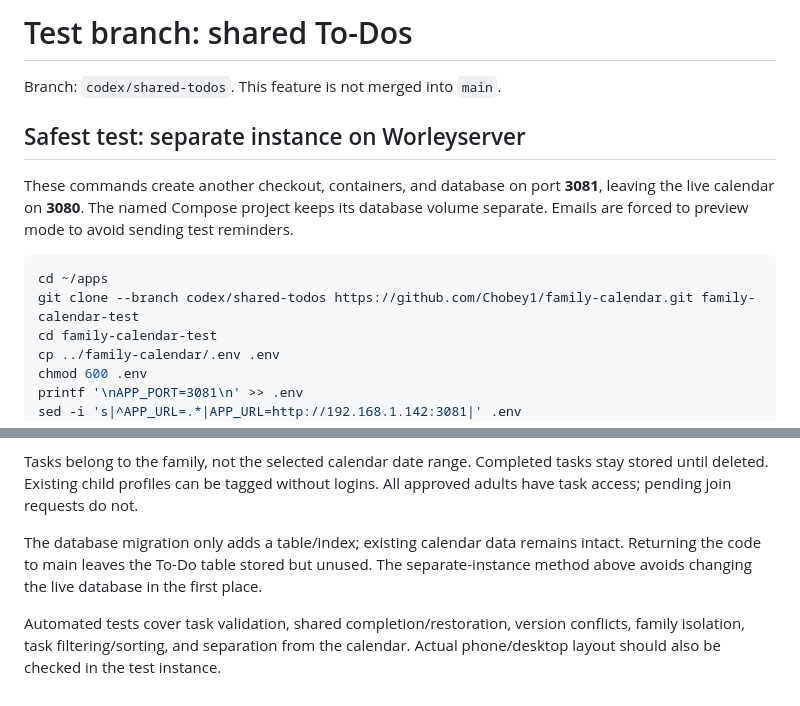
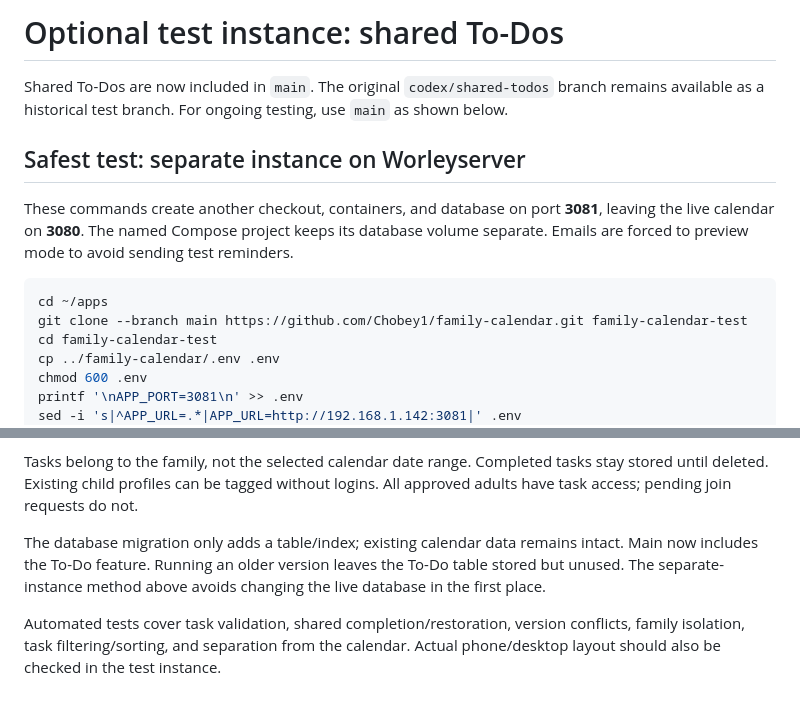
Before and after one commit to Chobey1/family-calendar, a Markdown page: TODO-TESTING.md, 2 parts joined by grey strips. GitHub-like rendering.

````diff
--- a/TODO-TESTING.md
+++ b/TODO-TESTING.md
@@ -1,6 +1,6 @@
-# Test branch: shared To-Dos
+# Optional test instance: shared To-Dos
 
-Branch: `codex/shared-todos`. This feature is not merged into `main`.
+Shared To-Dos are now included in `main`. The original `codex/shared-todos` branch remains available as a historical test branch. For ongoing testing, use `main` as shown below.
 
 ## Safest test: separate instance on Worleyserver
 
@@ -8,7 +8,7 @@ These commands create another checkout, containers, and database on port **3081*
 
 ```sh
 cd ~/apps
-git clone --branch codex/shared-todos https://github.com/Chobey1/family-calendar.git family-calendar-test
+git clone --branch main https://github.com/Chobey1/family-calendar.git family-calendar-test
 cd family-calendar-test
 cp ../family-calendar/.env .env
 chmod 600 .env
@@ -52,6 +52,6 @@ docker compose -p hearth-todo-test down
 
 Tasks belong to the family, not the selected calendar date range. Completed tasks stay stored until deleted. Existing child profiles can be tagged without logins. All approved adults have task access; pending join requests do not.
 
-The database migration only adds a table/index; existing calendar data remains intact. Returning the code to main leaves the To-Do table stored but unused. The separate-instance method above avoids changing the live database in the first place.
+The database migration only adds a table/index; existing calendar data remains intact. Main now includes the To-Do feature. Running an older version leaves the To-Do table stored but unused. The separate-instance method above avoids changing the live database in the first place.
 
 Automated tests cover task validation, shared completion/restoration, version conflicts, family isolation, task filtering/sorting, and separation from the calendar. Actual phone/desktop layout should also be checked in the test instance.
````
Also changed, not shown: README.md (+3 -3 lines).
